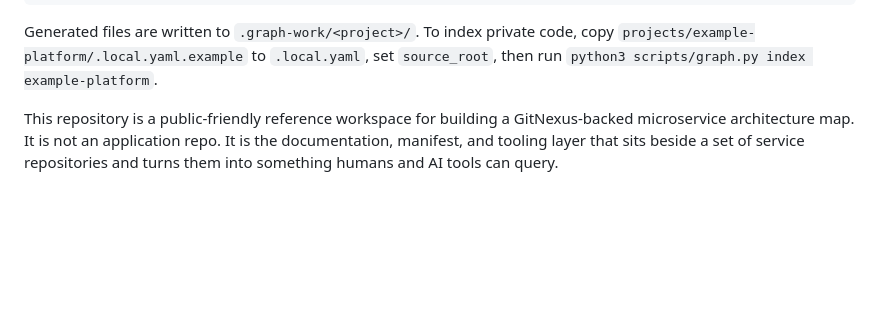
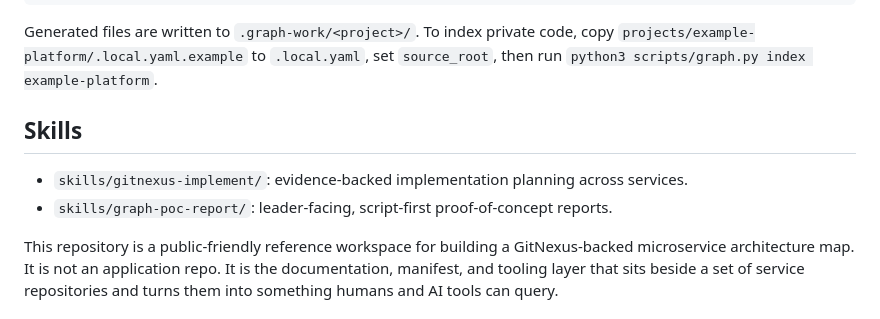
Before and after one commit to ducdotrung/service-graph-toolkit, a Markdown page: README.md, the part around the change. GitHub-like rendering; blank space fills up the shorter version.

Commit message:
feat: add leader-facing graph PoC skill

```diff
--- a/README.md
+++ b/README.md
@@ -14,6 +14,11 @@ python3 scripts/graph.py mcp-config example-platform
 Generated files are written to `.graph-work/<project>/`. To index private code,
 copy `projects/example-platform/.local.yaml.example` to `.local.yaml`, set
 `source_root`, then run `python3 scripts/graph.py index example-platform`.
+
+## Skills
+
+- `skills/gitnexus-implement/`: evidence-backed implementation planning across services.
+- `skills/graph-poc-report/`: leader-facing, script-first proof-of-concept reports.
 
 This repository is a public-friendly reference workspace for building a
 GitNexus-backed microservice architecture map. It is not an application repo.
```
Also changed, not shown: skills/graph-poc-report/SKILL.md (added, +75 -0 lines).
